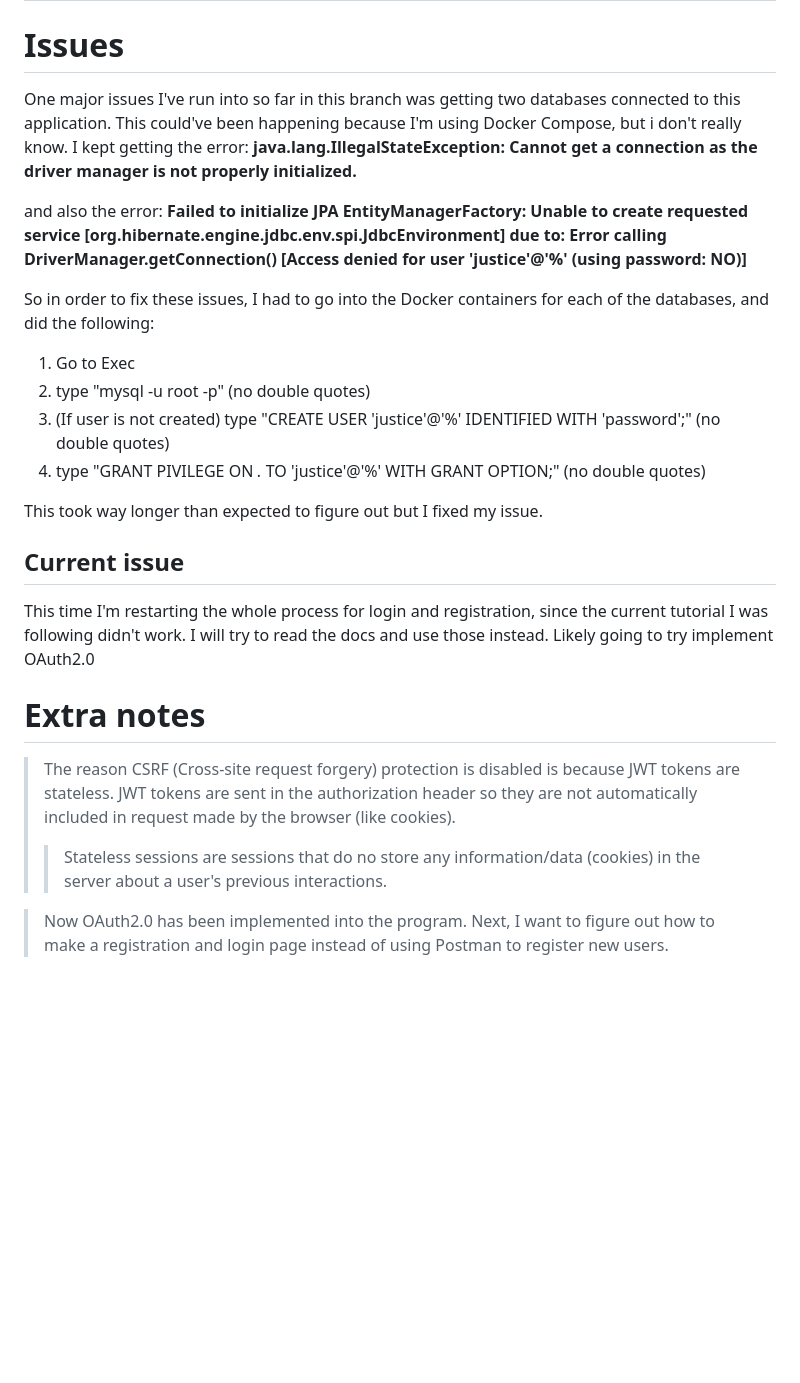
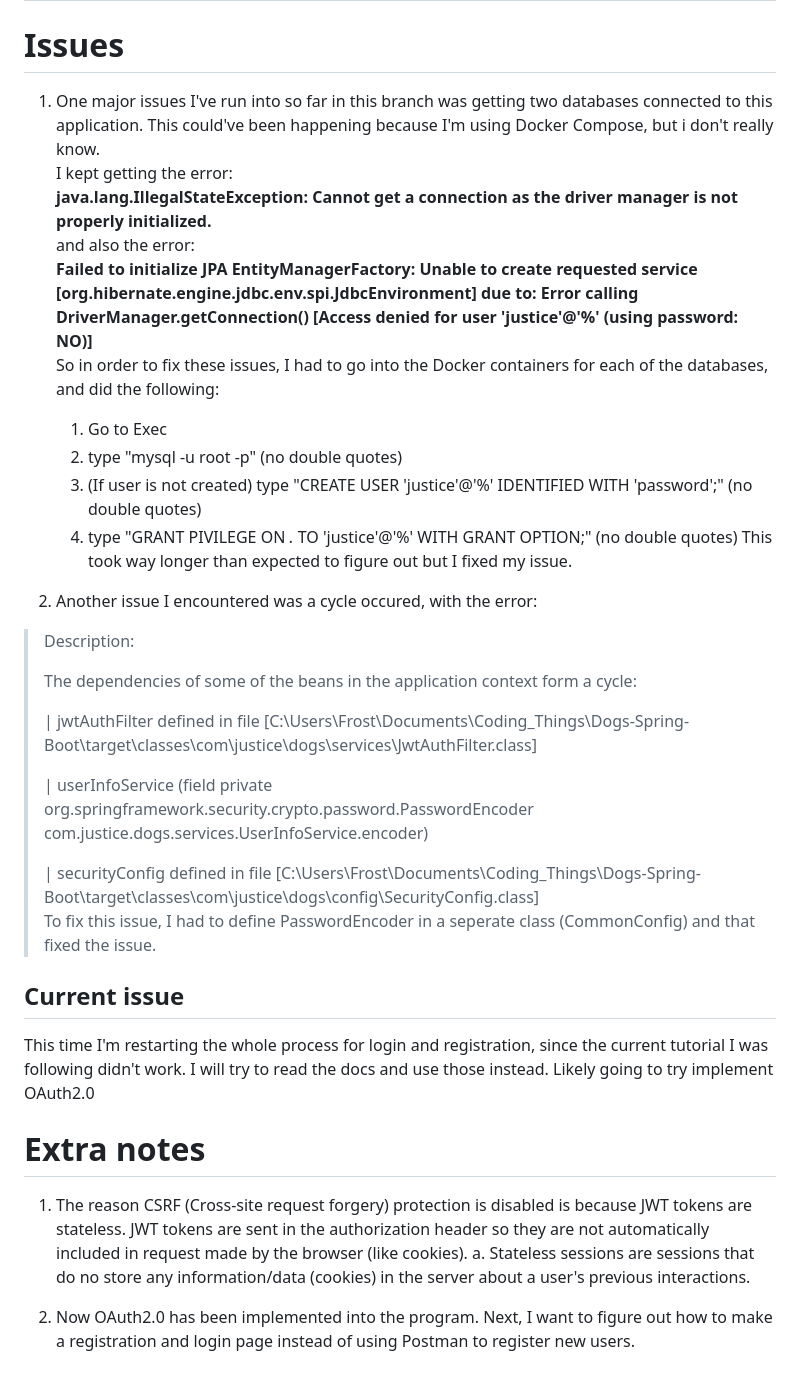
Before and after one commit to goob8079/Dogs-Spring-Boot, a Markdown page: README.md, the part around the change. Drawn GitHub-style; blank space fills up the shorter version.

```diff
--- a/README.md
+++ b/README.md
@@ -25,20 +25,30 @@ This is mainly just for me so I can keep better track of what classes, validator
 
 # Issues
 
-One major issues I've run into so far in this branch was getting two databases connected to this application. This could've been happening because I'm using Docker Compose, but i don't really know.
+1. One major issues I've run into so far in this branch was getting two databases connected to this application. This could've been happening because I'm using Docker Compose, but i don't really know.
 I kept getting the error:
 **java.lang.IllegalStateException: Cannot get a connection as the driver manager is not properly initialized.**
-
 and also the error:
 **Failed to initialize JPA EntityManagerFactory: Unable to create requested service [org.hibernate.engine.jdbc.env.spi.JdbcEnvironment] due to: Error calling DriverManager.getConnection() [Access denied for user 'justice'@'%' (using password: NO)]**
+So in order to fix these issues, I had to go into the Docker containers for each of the databases, and did the following:
+    1. Go to Exec
+    2. type "mysql -u root -p" (no double quotes)
+    3. (If user is not created) type "CREATE USER 'justice'@'%' IDENTIFIED WITH 'password';" (no double quotes)
+    4. type "GRANT PIVILEGE ON *.* TO 'justice'@'%' WITH GRANT OPTION;" (no double quotes)
+This took way longer than expected to figure out but I fixed my issue.
 
-So in order to fix these issues, I had to go into the Docker containers for each of the databases, and did the following:
-1. Go to Exec
-2. type "mysql -u root -p" (no double quotes)
-3. (If user is not created) type "CREATE USER 'justice'@'%' IDENTIFIED WITH 'password';" (no double quotes)
-4. type "GRANT PIVILEGE ON *.* TO 'justice'@'%' WITH GRANT OPTION;" (no double quotes)
+2. Another issue I encountered was a cycle occured, with the error:
 
-This took way longer than expected to figure out but I fixed my issue.
+> Description:
+>
+> The dependencies of some of the beans in the application context form a cycle:
+>
+> |  jwtAuthFilter defined in file [C:\Users\Frost\Documents\Coding_Things\Dogs-Spring-Boot\target\classes\com\justice\dogs\services\JwtAuthFilter.class]
+>
+> |  userInfoService (field private org.springframework.security.crypto.password.PasswordEncoder com.justice.dogs.services.UserInfoService.encoder)
+>
+> |  securityConfig defined in file [C:\Users\Frost\Documents\Coding_Things\Dogs-Spring-Boot\target\classes\com\justice\dogs\config\SecurityConfig.class]
+To fix this issue, I had to define PasswordEncoder in a seperate class (CommonConfig) and that fixed the issue.
 
 <h2>Current issue</h2>
 
@@ -46,8 +56,7 @@ This time I'm restarting the whole process for login and registration, since the
 I will try to read the docs and use those instead. Likely going to try implement OAuth2.0
 
 # Extra notes
-> The reason CSRF (Cross-site request forgery) protection is disabled is because JWT tokens are stateless. JWT tokens are sent in the authorization header so they are not automatically included in request made by the browser (like cookies).
->
->> Stateless sessions are sessions that do no store any information/data (cookies) in the server about a user's previous interactions.
+1. The reason CSRF (Cross-site request forgery) protection is disabled is because JWT tokens are stateless. JWT tokens are sent in the authorization header so they are not automatically included in request made by the browser (like cookies).
+    a. Stateless sessions are sessions that do no store any information/data (cookies) in the server about a user's previous interactions.
 
-> Now OAuth2.0 has been implemented into the program. Next, I want to figure out how to make a registration and login page instead of using Postman to register new users.
+2. Now OAuth2.0 has been implemented into the program. Next, I want to figure out how to make a registration and login page instead of using Postman to register new users.
```
